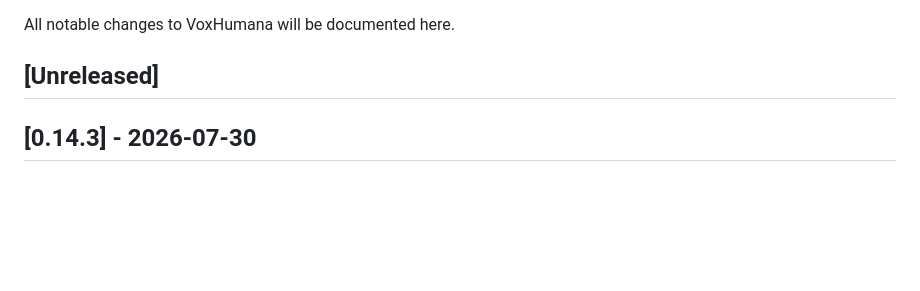
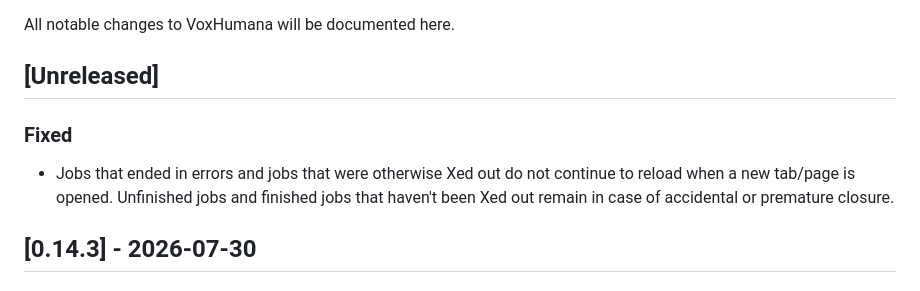
Before and after one commit to JoeyStanley/VoxHumana, a Markdown page: CHANGELOG.md, the part around the change. Drawn GitHub-style; blank space fills up the shorter version.

```diff
--- a/CHANGELOG.md
+++ b/CHANGELOG.md
@@ -3,6 +3,8 @@
 All notable changes to VoxHumana will be documented here.
 
 ## [Unreleased]
+### Fixed
+- Jobs that ended in errors and jobs that were otherwise Xed out do not continue to reload when a new tab/page is opened. Unfinished jobs and finished jobs that haven't been Xed out remain in case of accidental or premature closure.
 
 ## [0.14.3] - 2026-07-30
 ### Fixed
```
